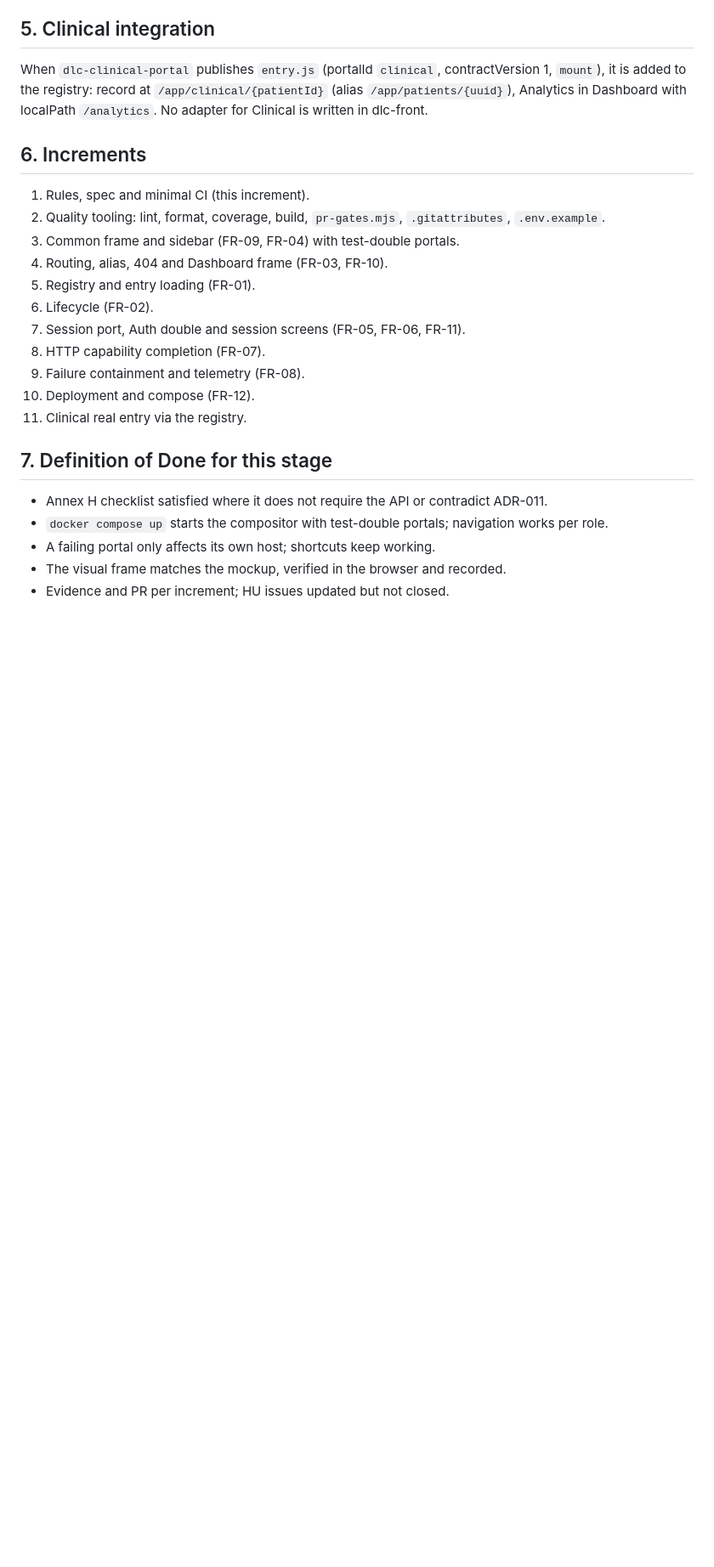
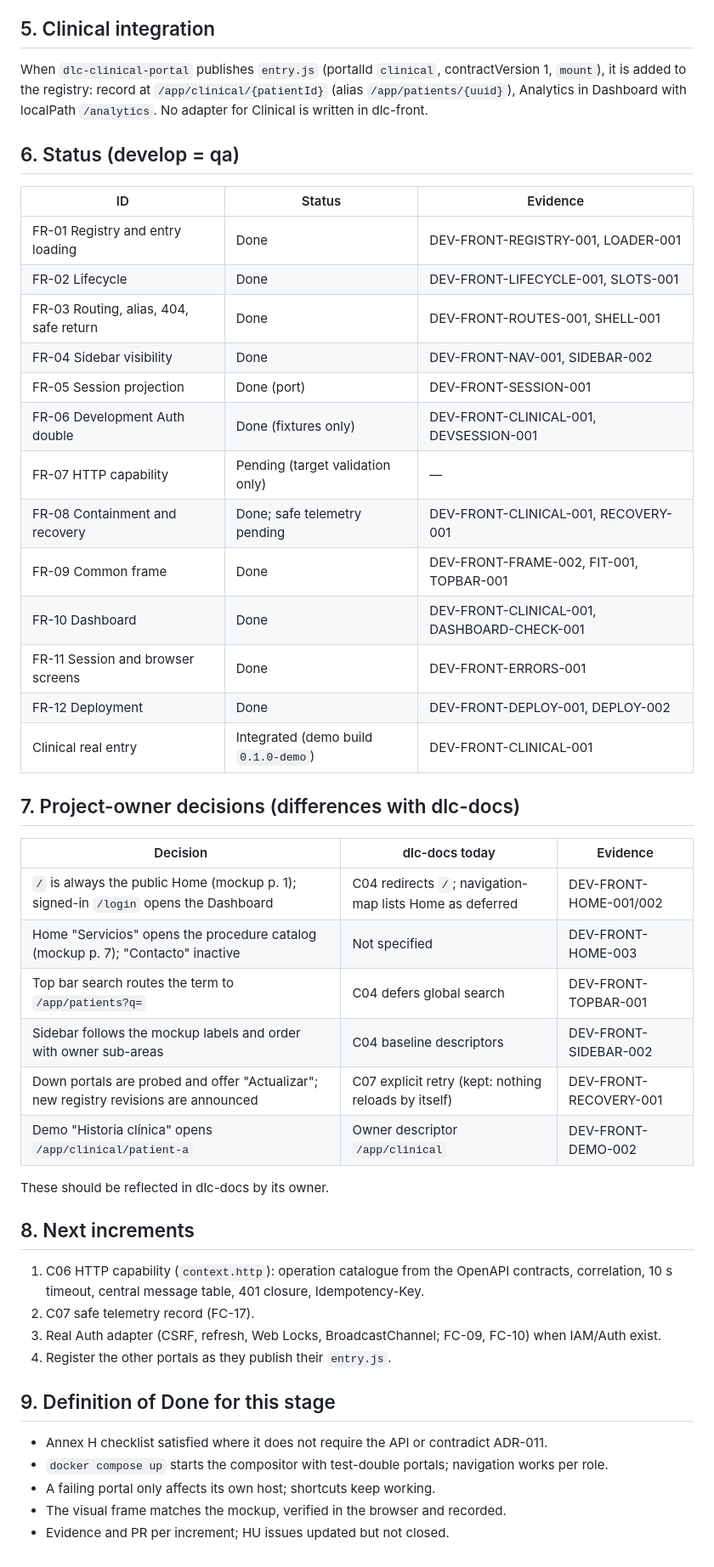
Before and after one commit to code-corhuila/dlc-front, a Markdown page: docs/spec/dlc-front-spec.md, the part around the change. Shown at 85% size. Rendered like a GitHub page; blank space fills up the shorter version.

```diff
--- a/docs/spec/dlc-front-spec.md
+++ b/docs/spec/dlc-front-spec.md
@@ -61,21 +61,46 @@ it is added to the registry: record at `/app/clinical/{patientId}` (alias
 `/app/patients/{uuid}`), Analytics in Dashboard with localPath `/analytics`. No adapter for
 Clinical is written in dlc-front.
 
-## 6. Increments
+## 6. Status (develop = qa)
 
-1. Rules, spec and minimal CI (this increment).
-2. Quality tooling: lint, format, coverage, build, `pr-gates.mjs`, `.gitattributes`, `.env.example`.
-3. Common frame and sidebar (FR-09, FR-04) with test-double portals.
-4. Routing, alias, 404 and Dashboard frame (FR-03, FR-10).
-5. Registry and entry loading (FR-01).
-6. Lifecycle (FR-02).
-7. Session port, Auth double and session screens (FR-05, FR-06, FR-11).
-8. HTTP capability completion (FR-07).
-9. Failure containment and telemetry (FR-08).
-10. Deployment and compose (FR-12).
-11. Clinical real entry via the registry.
+| ID | Status | Evidence |
+| --- | --- | --- |
+| FR-01 Registry and entry loading | Done | DEV-FRONT-REGISTRY-001, LOADER-001 |
+| FR-02 Lifecycle | Done | DEV-FRONT-LIFECYCLE-001, SLOTS-001 |
+| FR-03 Routing, alias, 404, safe return | Done | DEV-FRONT-ROUTES-001, SHELL-001 |
+| FR-04 Sidebar visibility | Done | DEV-FRONT-NAV-001, SIDEBAR-002 |
+| FR-05 Session projection | Done (port) | DEV-FRONT-SESSION-001 |
+| FR-06 Development Auth double | Done (fixtures only) | DEV-FRONT-CLINICAL-001, DEVSESSION-001 |
+| FR-07 HTTP capability | Pending (target validation only) | — |
+| FR-08 Containment and recovery | Done; safe telemetry pending | DEV-FRONT-CLINICAL-001, RECOVERY-001 |
+| FR-09 Common frame | Done | DEV-FRONT-FRAME-002, FIT-001, TOPBAR-001 |
+| FR-10 Dashboard | Done | DEV-FRONT-CLINICAL-001, DASHBOARD-CHECK-001 |
+| FR-11 Session and browser screens | Done | DEV-FRONT-ERRORS-001 |
+| FR-12 Deployment | Done | DEV-FRONT-DEPLOY-001, DEPLOY-002 |
+| Clinical real entry | Integrated (demo build `0.1.0-demo`) | DEV-FRONT-CLINICAL-001 |
 
-## 7. Definition of Done for this stage
+## 7. Project-owner decisions (differences with dlc-docs)
+
+| Decision | dlc-docs today | Evidence |
+| --- | --- | --- |
+| `/` is always the public Home (mockup p. 1); signed-in `/login` opens the Dashboard | C04 redirects `/`; navigation-map lists Home as deferred | DEV-FRONT-HOME-001/002 |
+| Home "Servicios" opens the procedure catalog (mockup p. 7); "Contacto" inactive | Not specified | DEV-FRONT-HOME-003 |
+| Top bar search routes the term to `/app/patients?q=` | C04 defers global search | DEV-FRONT-TOPBAR-001 |
+| Sidebar follows the mockup labels and order with owner sub-areas | C04 baseline descriptors | DEV-FRONT-SIDEBAR-002 |
+| Down portals are probed and offer "Actualizar"; new registry revisions are announced | C07 explicit retry (kept: nothing reloads by itself) | DEV-FRONT-RECOVERY-001 |
+| Demo "Historia clínica" opens `/app/clinical/patient-a` | Owner descriptor `/app/clinical` | DEV-FRONT-DEMO-002 |
+
+These should be reflected in dlc-docs by its owner.
+
+## 8. Next increments
+
+1. C06 HTTP capability (`context.http`): operation catalogue from the OpenAPI contracts,
+   correlation, 10 s timeout, central message table, 401 closure, Idempotency-Key.
+2. C07 safe telemetry record (FC-17).
+3. Real Auth adapter (CSRF, refresh, Web Locks, BroadcastChannel; FC-09, FC-10) when IAM/Auth exist.
+4. Register the other portals as they publish their `entry.js`.
+
+## 9. Definition of Done for this stage
 
 - Annex H checklist satisfied where it does not require the API or contradict ADR-011.
 - `docker compose up` starts the compositor with test-double portals; navigation works per role.
```
Also changed, not shown: README.md (+64 -123 lines), docs/quality/validation-evidence.md (+9 -0 lines).
